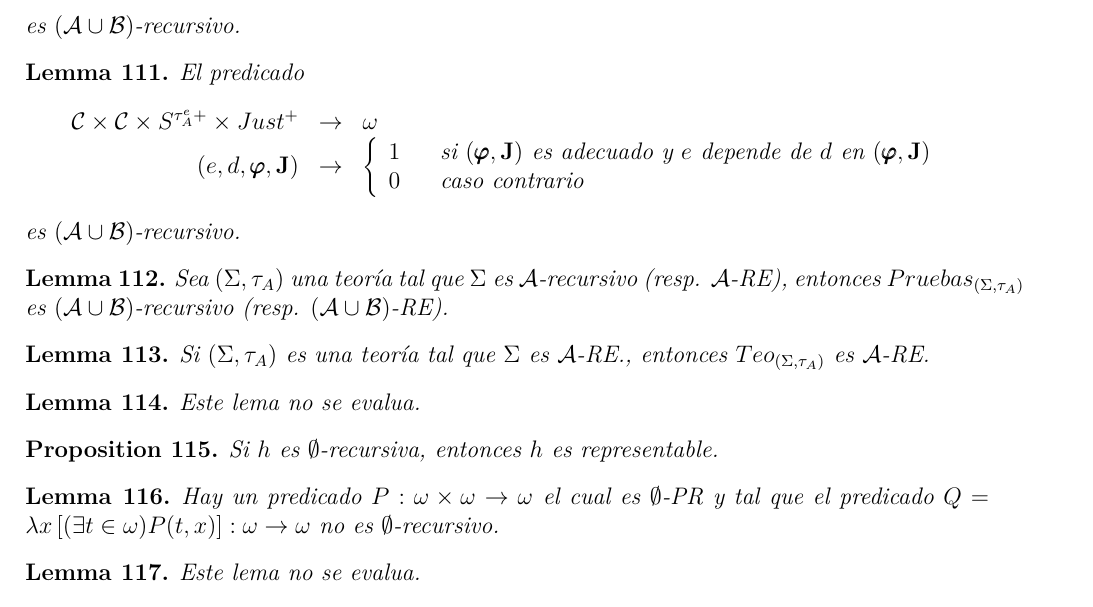
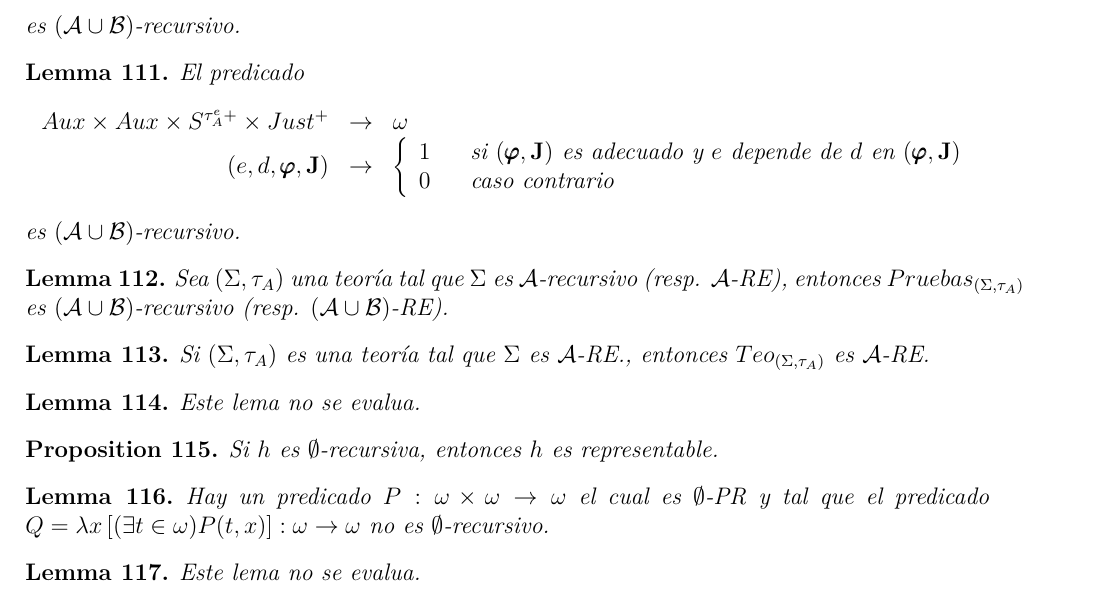
Before and after one commit to FaMAFStuffs/resumenLogica, a LaTeX document (logica.tex, which reads 5_peano_arithmetic.tex): part of page 44 of 45, cut so that both start at the same text. Compiled offline with pdfLaTeX.

Commit message:
Update section 5. Unfinished

```diff
--- a/5_peano_arithmetic.tex
+++ b/5_peano_arithmetic.tex
@@ -193,7 +193,7 @@
     \PN El predicado
     \[
       \begin{array}{rcl}
-        \mathcal{C} \times \mathcal{C} \times S^{\tau_{A}^{e}+} \times Just^{+} &\rightarrow& \omega \\
+        Aux \times Aux \times S^{\tau_{A}^{e}+} \times Just^{+} &\rightarrow& \omega \\
         (e, d, \pmb{\varphi}, \mathbf{J}) &\rightarrow& \left\{
           \begin{array}{ccl}
             1 && \text{si} \ (\pmb{\varphi}, \mathbf{J}) \ \text{es adecuado y} \ e \ \text{depende de} \ d \ \text{en}
@@ -231,7 +231,8 @@
   % Lemma 207. Sin prueba. Lemma 116.
   \begin{lemma} \label{lemma_116}
     \PN Hay un predicado $P: \omega \times \omega \rightarrow \omega$ el cual es $\emptyset$-PR y tal que el predicado
-    $Q = \lambda x\left[(\exists t \in \omega) P(t, x)\right]: \omega \rightarrow \omega$ no es $\emptyset$-recursivo.
+    \linebreak $Q = \lambda x\left[(\exists t \in \omega) P(t, x)\right]: \omega \rightarrow \omega$ no es
+    $\emptyset$-recursivo.
   \end{lemma}
 
   % Lemma 208. Nada. Lemma 117.
```
